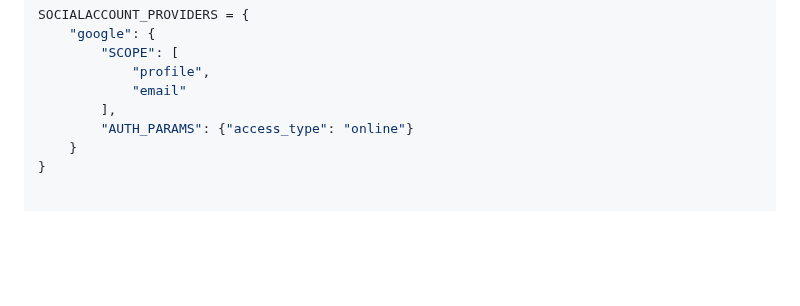
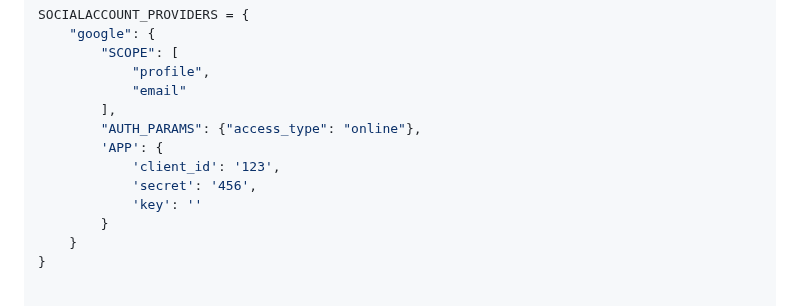
Before and after one commit to kurbonovdilmurod/django-login-with-google, a Markdown page: README.md, the part around the change. GitHub-like rendering; blank space fills up the shorter version.

```diff
--- a/README.md
+++ b/README.md
@@ -230,7 +230,12 @@ SOCIALACCOUNT_PROVIDERS = {
             "profile",
             "email"
         ],
-        "AUTH_PARAMS": {"access_type": "online"}
+        "AUTH_PARAMS": {"access_type": "online"},
+        'APP': {
+            'client_id': '123',
+            'secret': '456',
+            'key': ''
+        }
     }
 }
 
```
